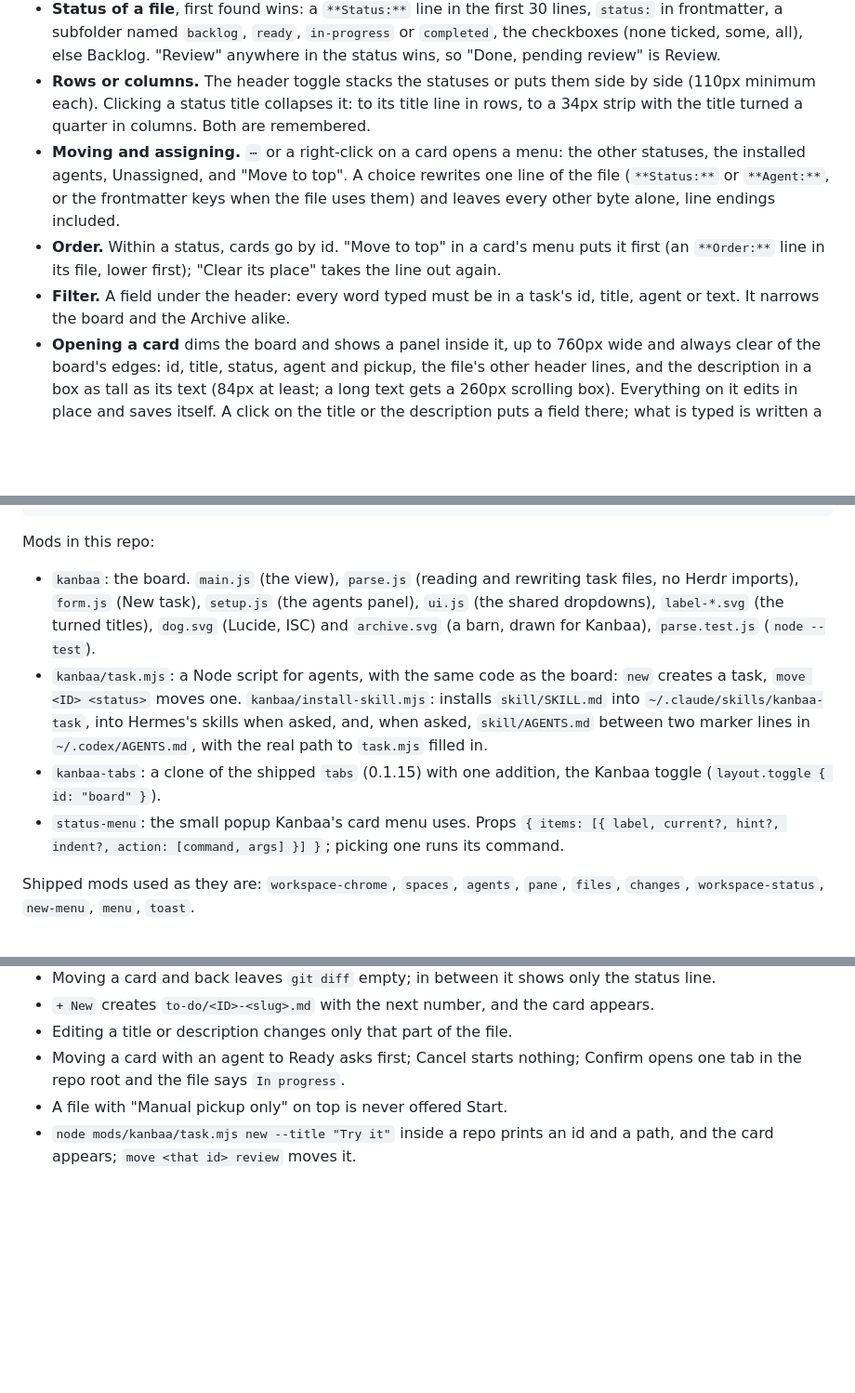
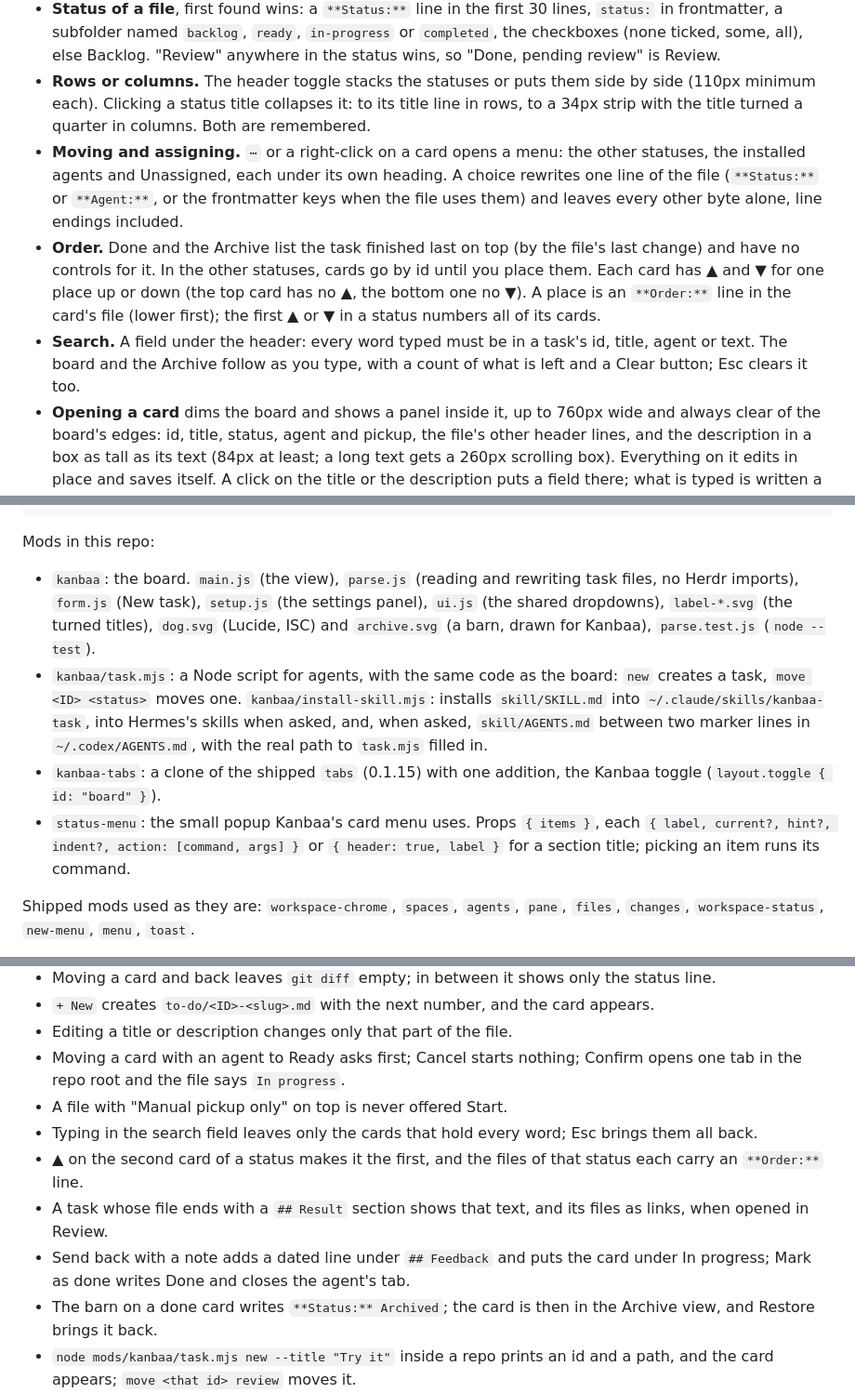
Before and after one commit to softspike-io/kanbaa, a Markdown page: RECIPE.md, 3 parts joined by grey strips. Shown at 93% size. Drawn GitHub-style; blank space fills up the shorter version.

```diff
--- a/RECIPE.md
+++ b/RECIPE.md
@@ -55,9 +31,9 @@ Kanbaa itself, top to bottom:
 - **Following you.** The board shows the repo of the focused pane: its git top level, then the first of `to-do`, `todo`, `docs/to-do`, `docs/todo` that exists, its `*.md` and one level of subfolders. `README.md` and names starting with `_` are skipped; 200 files at most (past that, the ones changed last). It refreshes when the folder changes and every 10 seconds, and not at all while hidden.
 - **Status of a file**, first found wins: a `**Status:**` line in the first 30 lines, `status:` in frontmatter, a subfolder named `backlog`, `ready`, `in-progress` or `completed`, the checkboxes (none ticked, some, all), else Backlog. "Review" anywhere in the status wins, so "Done, pending review" is Review.
 - **Rows or columns.** The header toggle stacks the statuses or puts them side by side (110px minimum each). Clicking a status title collapses it: to its title line in rows, to a 34px strip with the title turned a quarter in columns. Both are remembered.
-- **Moving and assigning.** `⋯` or a right-click on a card opens a menu: the other statuses, the installed agents, Unassigned, and "Move to top". A choice rewrites one line of the file (`**Status:**` or `**Agent:**`, or the frontmatter keys when the file uses them) and leaves every other byte alone, line endings included.
-- **Order.** Within a status, cards go by id. "Move to top" in a card's menu puts it first (an `**Order:**` line in its file, lower first); "Clear its place" takes the line out again.
-- **Filter.** A field under the header: every word typed must be in a task's id, title, agent or text. It narrows the board and the Archive alike.
+- **Moving and assigning.** `⋯` or a right-click on a card opens a menu: the other statuses, the installed agents and Unassigned, each under its own heading. A choice rewrites one line of the file (`**Status:**` or `**Agent:**`, or the frontmatter keys when the file uses them) and leaves every other byte alone, line endings included.
+- **Order.** Done and the Archive list the task finished last on top (by the file's last change) and have no controls for it. In the other statuses, cards go by id until you place them. Each card has ▲ and ▼ for one place up or down (the top card has no ▲, the bottom one no ▼). A place is an `**Order:**` line in the card's file (lower first); the first ▲ or ▼ in a status numbers all of its cards.
+- **Search.** A field under the header: every word typed must be in a task's id, title, agent or text. The board and the Archive follow as you type, with a count of what is left and a Clear button; Esc clears it too.
 - **Opening a card** dims the board and shows a panel inside it, up to 760px wide and always clear of the board's edges: id, title, status, agent and pickup, the file's other header lines, and the description in a box as tall as its text (84px at least; a long text gets a 260px scrolling box). Everything on it edits in place and saves itself. A click on the title or the description puts a field there; what is typed is written a moment after the last key, on Enter in the title, and when the field loses the keyboard. A click on status, agent or pickup opens its choices, and picking one writes at once. **Start** (on a task in Backlog or Ready with an installed agent) asks, then sends the agent. **Delete** asks, then removes the file.
 - **New task** (`+ New`, or the `+` on the Backlog and Ready titles, which presets that status) opens the same kind of panel: title, description, status, agent, pickup. The agent starts as the one chosen in `⚙` for new tasks, if any. It writes `to-do/<ID>-<title-slug>.md` and never overwrites. A task made Ready with an agent counts as landing in Ready (see Starting an agent). The id is the repo's first three letters and the next free number (`KAN-8`); it lives in the file name only and is never editable.
 - **Starting an agent.** A card that can be started (Backlog or Ready, an installed agent, no manual notice) has a small sheepdog on it; so does its opened panel. Moving a card with an installed agent to Ready, or assigning one to a card already there, asks "Send Claude Code after KAN-3?" (in `⚙` this can be set to send the agent right away, or to do nothing; the sheepdog and Start always ask). If another agent is still working in the same checkout, the question says so, and "right away" asks instead of starting: every started agent works in the repo's one working tree. Confirming first writes `In progress` to the file, and only if that write lands opens a tab in the repo root running that agent with a prompt naming the file. Cancel changes nothing. A card in Ready also has Start in its menu.
@@ -97,10 +73,10 @@ root (row, canvas, titlebar none, divider 1px border, terminal_padding [14, 12])
 
 Mods in this repo:
 
-- `kanbaa`: the board. `main.js` (the view), `parse.js` (reading and rewriting task files, no Herdr imports), `form.js` (New task), `setup.js` (the agents panel), `ui.js` (the shared dropdowns), `label-*.svg` (the turned titles), `dog.svg` (Lucide, ISC) and `archive.svg` (a barn, drawn for Kanbaa), `parse.test.js` (`node --test`).
+- `kanbaa`: the board. `main.js` (the view), `parse.js` (reading and rewriting task files, no Herdr imports), `form.js` (New task), `setup.js` (the settings panel), `ui.js` (the shared dropdowns), `label-*.svg` (the turned titles), `dog.svg` (Lucide, ISC) and `archive.svg` (a barn, drawn for Kanbaa), `parse.test.js` (`node --test`).
 - `kanbaa/task.mjs`: a Node script for agents, with the same code as the board: `new` creates a task, `move <ID> <status>` moves one. `kanbaa/install-skill.mjs`: installs `skill/SKILL.md` into `~/.claude/skills/kanbaa-task`, into Hermes's skills when asked, and, when asked, `skill/AGENTS.md` between two marker lines in `~/.codex/AGENTS.md`, with the real path to `task.mjs` filled in.
 - `kanbaa-tabs`: a clone of the shipped `tabs` (0.1.15) with one addition, the Kanbaa toggle (`layout.toggle { id: "board" }`).
-- `status-menu`: the small popup Kanbaa's card menu uses. Props `{ items: [{ label, current?, hint?, indent?, action: [command, args] }] }`; picking one runs its command.
+- `status-menu`: the small popup Kanbaa's card menu uses. Props `{ items }`, each `{ label, current?, hint?, indent?, action: [command, args] }` or `{ header: true, label }` for a section title; picking an item runs its command.
 
 Shipped mods used as they are: `workspace-chrome`, `spaces`, `agents`, `pane`, `files`, `changes`, `workspace-status`, `new-menu`, `menu`, `toast`.
 
@@ -134,5 +111,10 @@ Programs it runs: `git rev-parse`, `powershell` (Windows) or `sh` to list the to
 - Editing a title or description changes only that part of the file.
 - Moving a card with an agent to Ready asks first; Cancel starts nothing; Confirm opens one tab in the repo root and the file says `In progress`.
 - A file with "Manual pickup only" on top is never offered Start.
+- Typing in the search field leaves only the cards that hold every word; Esc brings them all back.
+- ▲ on the second card of a status makes it the first, and the files of that status each carry an `**Order:**` line.
+- A task whose file ends with a `## Result` section shows that text, and its files as links, when opened in Review.
+- Send back with a note adds a dated line under `## Feedback` and puts the card under In progress; Mark as done writes Done and closes the agent's tab.
+- The barn on a done card writes `**Status:** Archived`; the card is then in the Archive view, and Restore brings it back.
 - `node mods/kanbaa/task.mjs new --title "Try it"` inside a repo prints an id and a path, and the card appears; `move <that id> review` moves it.
 - In the setup panel, ticking Claude Code and Apply creates `~/.claude/skills/kanbaa-task/SKILL.md`; unticking and Apply removes it.
```
Also changed, not shown: other parts of RECIPE.md (+13 -36 lines), README.md (added, +87 -0 lines), layouts/kanbaa.png, preview.png, 3 other files.
